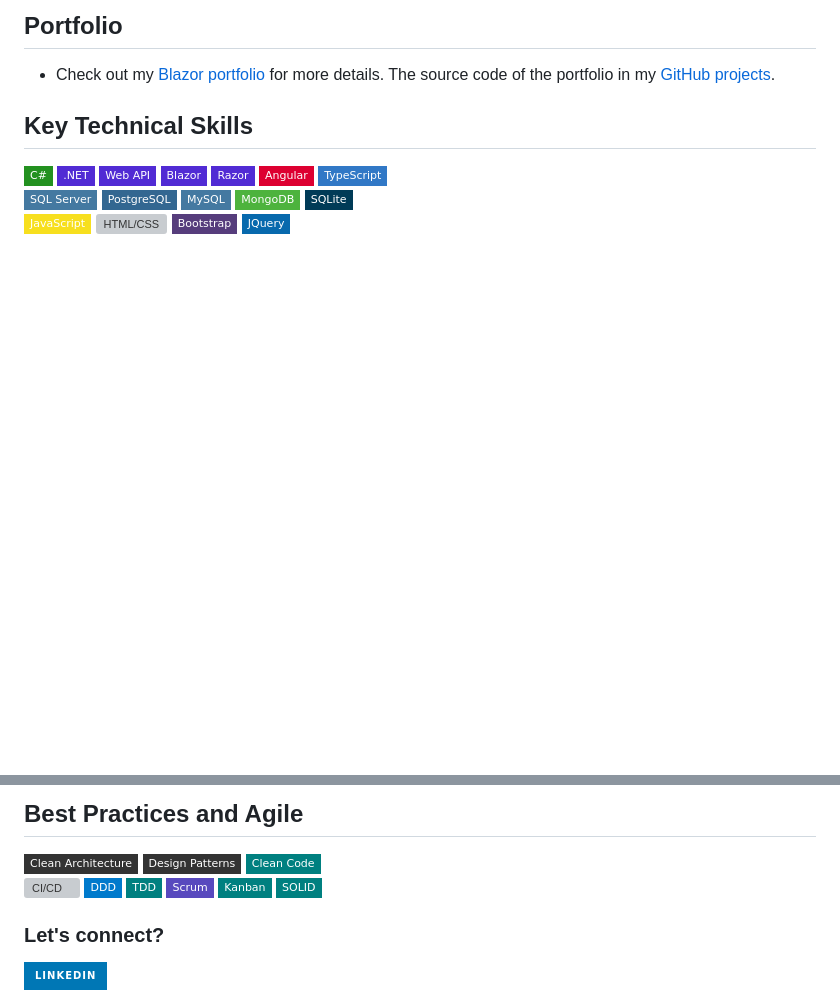
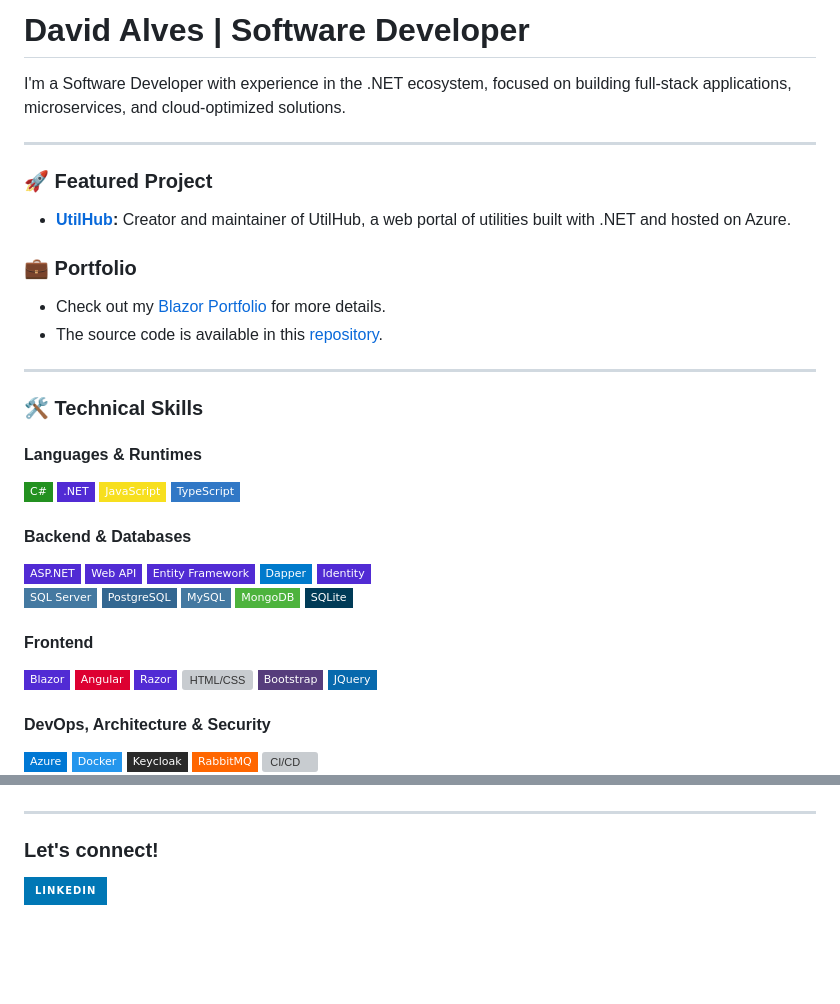
Before and after one commit to dvdalves/dvdalves, a Markdown page: README.md, 2 parts joined by grey strips. Drawn GitHub-style; badges without logos; blank space fills up the shorter version; grey boxes are pictures that could not be loaded.

```diff
--- a/README.md
+++ b/README.md
@@ -1,24 +1,52 @@
-## Portfolio
-- Check out my [Blazor portfolio](https://dvdalves.github.io/blazor-portfolio/) for more details.
-The source code of the portfolio in my [GitHub projects](https://github.com/dvdalves/blazor-portfolio).
+# David Alves | Software Developer
 
-## Key Technical Skills
+I'm a Software Developer with experience in the .NET ecosystem, focused on building full-stack applications, microservices, and cloud-optimized solutions.
+
+---
+
+### 🚀 Featured Project
+
+- **[UtilHub](https://utilhub.com.br/):** Creator and maintainer of UtilHub, a web portal of utilities built with .NET and hosted on Azure.
+
+### 💼 Portfolio
+- Check out my [Blazor Portfolio](https://dvdalves.github.io/blazor-portfolio/) for more details.
+- The source code is available in this [repository](https://github.com/dvdalves/blazor-portfolio).
+
+---
+
+### 🛠️ Technical Skills
+
+#### Languages & Runtimes
 ![C#](https://img.shields.io/badge/-C%23-239120?style=flat-square&logo=c-sharp&logoColor=white)
 ![.NET](https://img.shields.io/badge/-.NET-512BD4?style=flat-square&logo=.net&logoColor=white)
+![JavaScript](https://img.shields.io/badge/-JavaScript-F7DF1E?style=flat-square&logo=javascript&logoColor=black)
+![TypeScript](https://img.shields.io/badge/-TypeScript-3178C6?style=flat-square&logo=typescript&logoColor=white)
+
+#### Backend & Databases
+![ASP.NET](https://img.shields.io/badge/-ASP.NET-512BD4?style=flat-square&logo=.net&logoColor=white)
 ![Web API](https://img.shields.io/badge/-Web%20API-512BD4?style=flat-square&logo=.net&logoColor=white)
-![Blazor](https://img.shields.io/badge/-Blazor-512BD4?style=flat-square&logo=blazor&logoColor=white)
-![Razor](https://img.shields.io/badge/-Razor-512BD4?style=flat-square&logo=razor&logoColor=white)
-![Angular](https://img.shields.io/badge/-Angular-DD0031?style=flat-square&logo=angular&logoColor=white)
-![TypeScript](https://img.shields.io/badge/-TypeScript-3178C6?style=flat-square&logo=typescript&logoColor=white)
+![Entity Framework](https://img.shields.io/badge/-Entity%20Framework-512BD4?style=flat-square&logo=.net&logoColor=white)
+![Dapper](https://img.shields.io/badge/-Dapper-007ACC?style=flat-square)
+![Identity](https://img.shields.io/badge/-Identity-512BD4?style=flat-square&logo=.net&logoColor=white)
 <br>
 ![SQL Server](https://img.shields.io/badge/-SQL%20Server-4479A1?style=flat-square&logo=Microsoft%20SQL%20Server&logoColor=white)
 ![PostgreSQL](https://img.shields.io/badge/-PostgreSQL-336791?style=flat-square&logo=postgresql&logoColor=white)
 ![MySQL](https://img.shields.io/badge/-MySQL-4479A1?style=flat-square&logo=mysql&logoColor=white)
 ![MongoDB](https://img.shields.io/badge/-MongoDB-4DB33D?style=flat-square&logo=mongodb&logoColor=white)
 ![SQLite](https://img.shields.io/badge/-SQLite-003B57?style=flat-square&logo=sqlite&logoColor=white)
-<br>
-![JavaScript](https://img.shields.io/badge/-JavaScript-F7DF1E?style=flat-square&logo=javascript&logoColor=black)
+
+#### Frontend
+![Blazor](https://img.shields.io/badge/-Blazor-512BD4?style=flat-square&logo=blazor&logoColor=white)
+![Angular](https://img.shields.io/badge/-Angular-DD0031?style=flat-square&logo=angular&logoColor=white)
+![Razor](https://img.shields.io/badge/-Razor-512BD4?style=flat-square&logo=.net&logoColor=white)
 ![HTML/CSS](https://img.shields.io/badge/-HTML%2FCSS-E34F26?style=flat-square&logo=html5&logoColor=white)
 ![Bootstrap](https://img.shields.io/badge/-Bootstrap-563D7C?style=flat-square&logo=bootstrap&logoColor=white)
 ![JQuery](https://img.shields.io/badge/-JQuery-0769AD?style=flat-square&logo=jquery&logoColor=white)
+
+#### DevOps, Architecture & Security
+![Azure](https://img.shields.io/badge/-Azure-0078D4?style=flat-square&logo=Azure&logoColor=white)
+![Docker](https://img.shields.io/badge/-Docker-2496ED?style=flat-square&logo=docker&logoColor=white)
+![Keycloak](https://img.shields.io/badge/-Keycloak-2a2a2a?style=flat-square&logo=Keycloak&logoColor=white)
+![RabbitMQ](https://img.shields.io/badge/-RabbitMQ-FF6600?style=flat-square&logo=rabbitmq&logoColor=white)
+![CI/CD](https://img.shields.io/badge/-CI/CD-333333?style=flat-square)
 <br>
@@ -45,17 +62,8 @@ The source code of the portfolio in my [GitHub projects](https://github.com/dvda
 
-## Best Practices and Agile
-![Clean Architecture](https://img.shields.io/badge/-Clean%20Architecture-333333?style=flat-square)
-![Design Patterns](https://img.shields.io/badge/-Design%20Patterns-333333?style=flat-square)
-![Clean Code](https://img.shields.io/badge/-Clean%20Code-008080?style=flat-square)
-<br>
-![CI/CD](https://img.shields.io/badge/-CI/CD-333333?style=flat-square)
-![DDD](https://img.shields.io/badge/-DDD-007ACC?style=flat-square)
-![TDD](https://img.shields.io/badge/-TDD-008080?style=flat-square)
-![Scrum](https://img.shields.io/badge/-Scrum-5849BE?style=flat-square)
-![Kanban](https://img.shields.io/badge/-Kanban-008080?style=flat-square)
-![SOLID](https://img.shields.io/badge/-SOLID-008080?style=flat-square)
 
-### Let's connect?
+---
+
+### Let's connect!
 <div>
   <a href="https://www.linkedin.com/in/dvdalves/" target="_blank"><img src="https://img.shields.io/badge/LinkedIn-0077B5?style=for-the-badge&logo=linkedin&logoColor=white"/></a>
 </div>
```
Also changed, not shown: other parts of README.md (+5 -16 lines).
